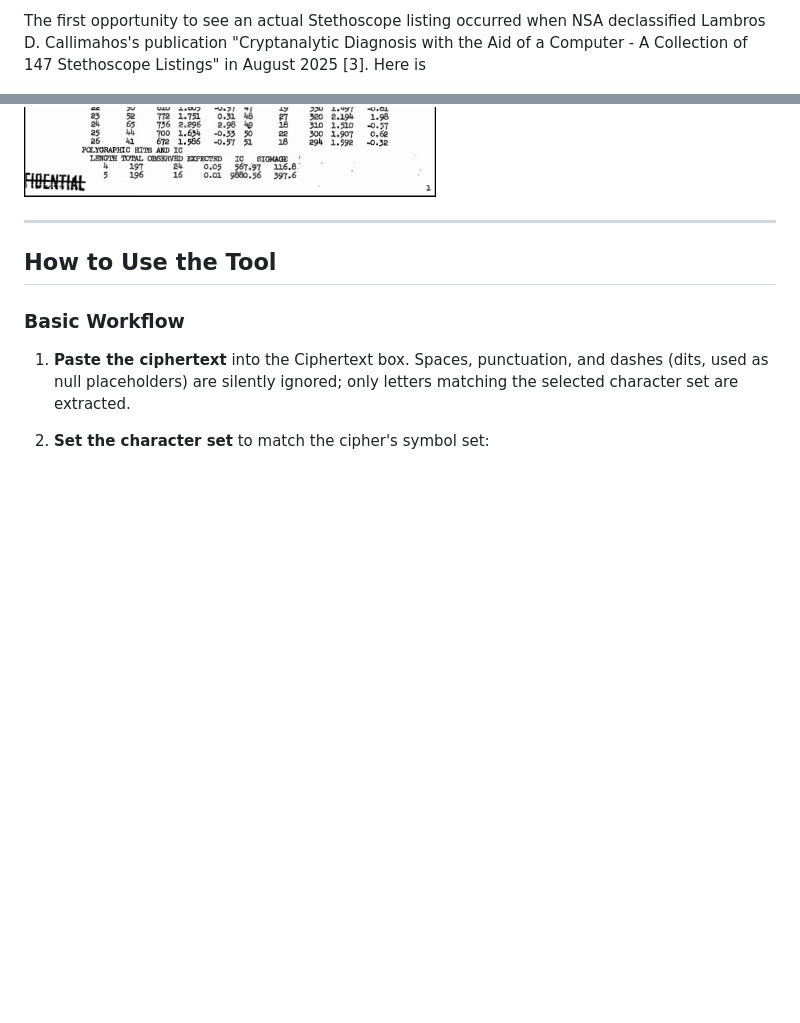
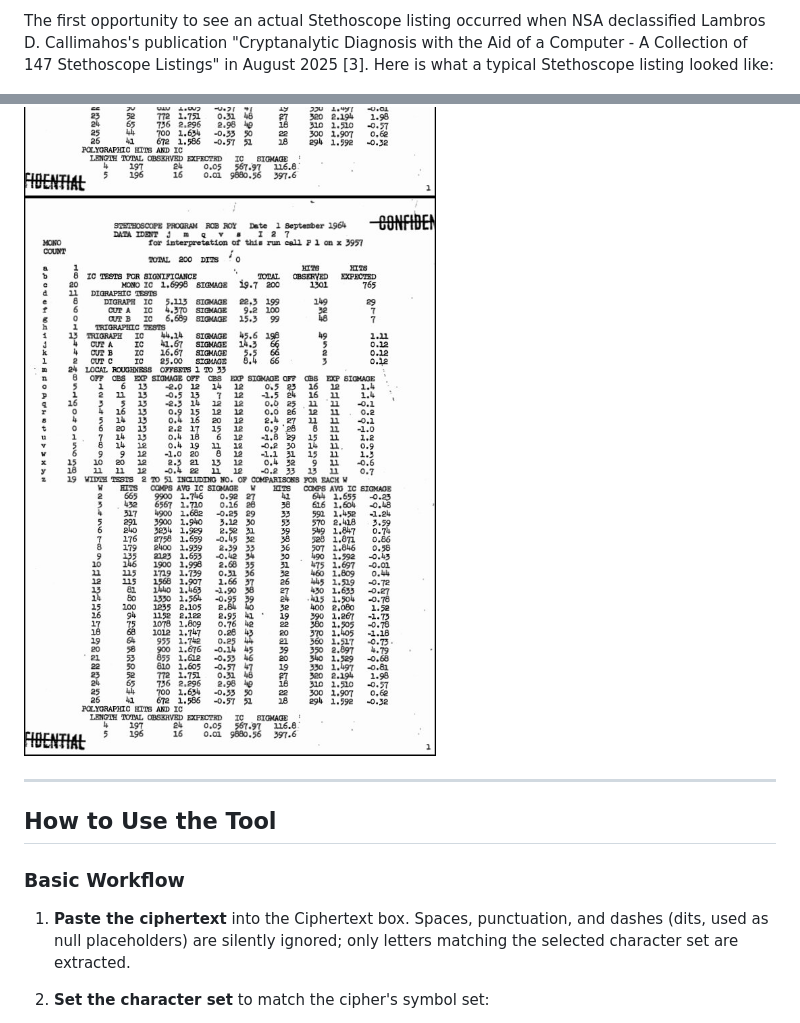
Before and after one commit to mosherubin/crypto-tools, a Markdown page: docs/stethoscope-guide.md, 2 parts joined by grey strips. GitHub-like rendering; blank space fills up the shorter version.

Commit message:
Enhance Stethoscope listing example with additional image
Added a second image to the Stethoscope listing example in the guide.

```diff
--- a/docs/stethoscope-guide.md
+++ b/docs/stethoscope-guide.md
@@ -53,9 +53,11 @@ John H. Tiltman's 1966 NSA article "Some Reminiscences" \[2\]:
 The first opportunity to see an actual Stethoscope listing occurred when
 NSA declassified Lambros D. Callimahos's publication "Cryptanalytic
 Diagnosis with the Aid of a Computer - A Collection of 147 Stethoscope
-Listings" in August 2025 \[3\].  Here is
+Listings" in August 2025 \[3\].  Here is what a typical Stethoscope
+listing looked like:
 
 ![alt text](graphics/MC-I-lesson-2-problem-7.page-1.jpg "Military Cryptanalytics Part I, Lesson 2, Prolem 7, page 1")
+![alt text](graphics/MC-I-lesson-2-problem-7.page-1.jpg "Military Cryptanalytics Part I, Lesson 2, Prolem 7, page 2")
 
 ---
 
```
